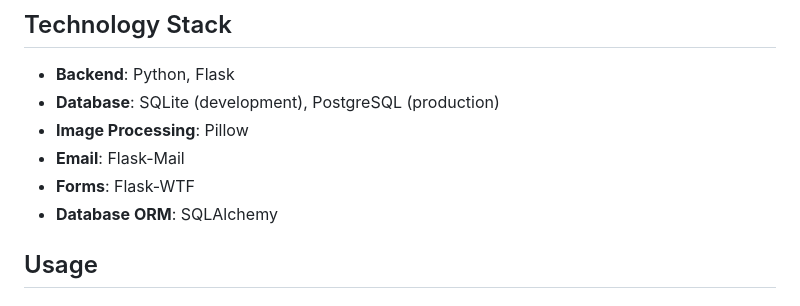
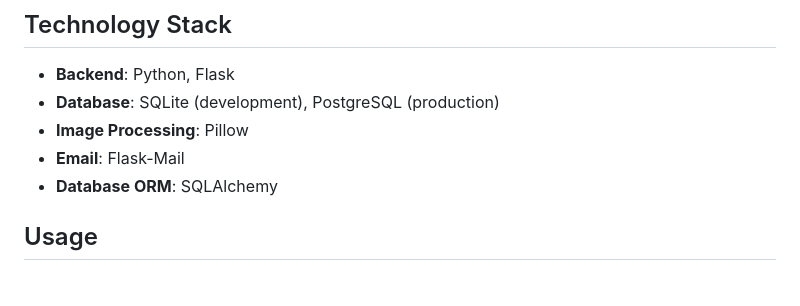
Before and after one commit to Soham-Chakraborty-8455/EMS, a Markdown page: ReadMe.md, the part around the change. GitHub-like rendering.

```diff
--- a/ReadMe.md
+++ b/ReadMe.md
@@ -20,7 +20,6 @@ The Event Management System (EMS) is a web application designed to streamline th
 - **Database**: SQLite (development), PostgreSQL (production)
 - **Image Processing**: Pillow
 - **Email**: Flask-Mail
-- **Forms**: Flask-WTF
 - **Database ORM**: SQLAlchemy
 
 ## Usage
```
